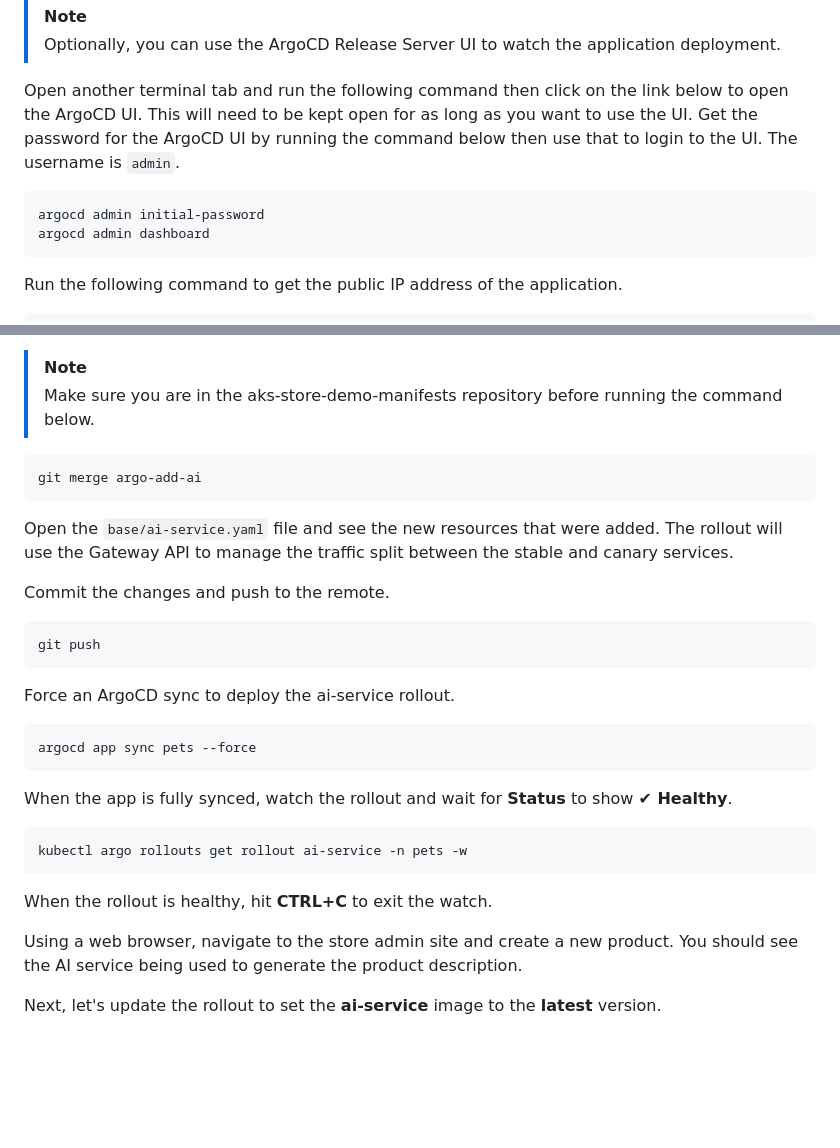
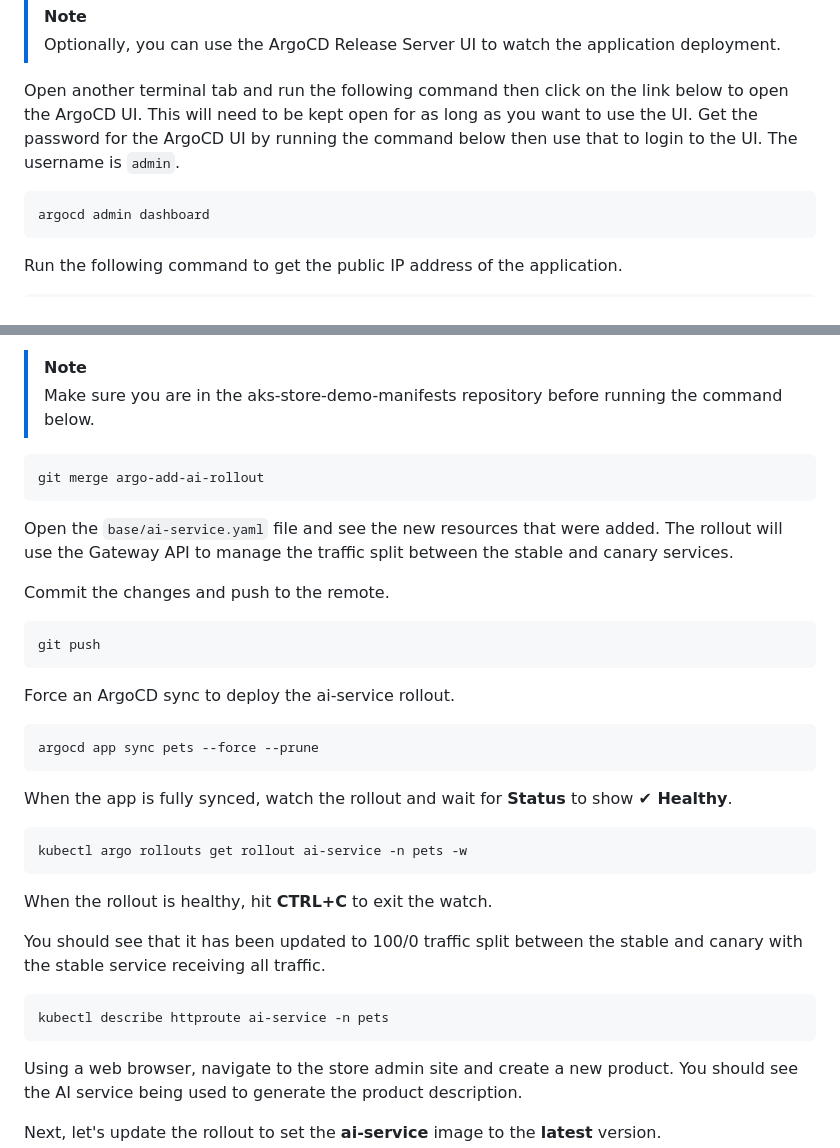
Before and after one commit to pauldotyu/awesome-aks, a Markdown page: 2024-07-16-argo-rollouts-with-istio/README.md, 2 parts joined by grey strips. Rendered like a GitHub page; blank space fills up the shorter version.

Commit message:
fix: Use Argo Rollout to deploy ai-service

````diff
--- a/2024-07-16-argo-rollouts-with-istio/README.md
+++ b/2024-07-16-argo-rollouts-with-istio/README.md
@@ -358,7 +358,6 @@ argocd app list
 Open another terminal tab and run the following command then click on the link below to open the ArgoCD UI. This will need to be kept open for as long as you want to use the UI. Get the password for the ArgoCD UI by running the command below then use that to login to the UI. The username is `admin`.
 
 ```bash
-argocd admin initial-password
 argocd admin dashboard
 ```
 
@@ -387,7 +386,7 @@ Merge the branch to deploy the rollout for the ai-service. The actual manifest i
 > Make sure you are in the aks-store-demo-manifests repository before running the command below.
 
 ```bash
-git merge argo-add-ai
+git merge argo-add-ai-rollout
 ```
 
 Open the `base/ai-service.yaml` file and see the new resources that were added. The rollout will use the Gateway API to manage the traffic split between the stable and canary services.
@@ -401,7 +400,7 @@ git push
 Force an ArgoCD sync to deploy the ai-service rollout.
 
 ```bash
-argocd app sync pets --force
+argocd app sync pets --force --prune
 ```
 
 When the app is fully synced, watch the rollout and wait for **Status** to show **✔ Healthy**.
@@ -411,6 +410,12 @@ kubectl argo rollouts get rollout ai-service -n pets -w
 ```
 
 When the rollout is healthy, hit **CTRL+C** to exit the watch.
+
+You should see that it has been updated to 100/0 traffic split between the stable and canary with the stable service receiving all traffic.
+
+```bash
+kubectl describe httproute ai-service -n pets
+```
 
 Using a web browser, navigate to the store admin site and create a new product. You should see the AI service being used to generate the product description.
 
````
Also changed, not shown: other parts of 2024-07-16-argo-rollouts-with-istio/README.md (+3 -1 lines).
